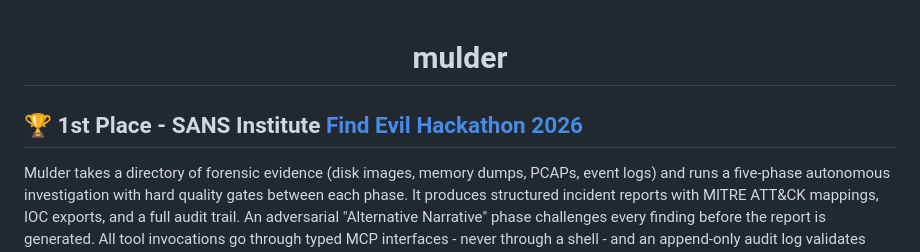
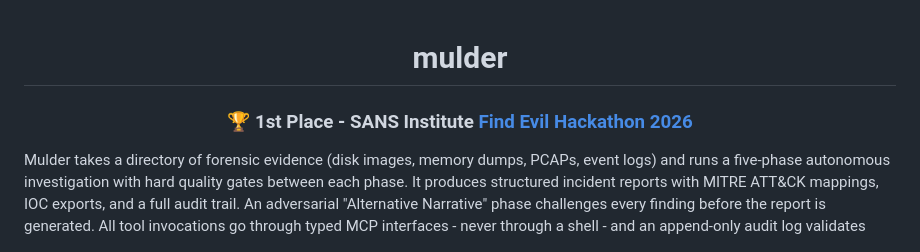
Before and after one commit to calebevans/mulder, a Markdown page: README.md, the part around the change. Rendered like a GitHub page.

```diff
--- a/README.md
+++ b/README.md
@@ -1,10 +1,8 @@
 <div align="center">
 
 # mulder
-
+### 🏆 1st Place - SANS Institute [Find Evil Hackathon 2026](https://www.sans.org/press/announcements/sans-names-the-five-winners-of-find-evil-2026)
 </div>
-
-## 🏆 1st Place - SANS Institute [Find Evil Hackathon 2026](https://www.sans.org/press/announcements/sans-names-the-five-winners-of-find-evil-2026)
 
 Mulder takes a directory of forensic evidence (disk images, memory dumps, PCAPs, event logs) and runs a five-phase autonomous investigation with hard quality gates between each phase. It produces structured incident reports with MITRE ATT&CK mappings, IOC exports, and a full audit trail. An adversarial "Alternative Narrative" phase challenges every finding before the report is generated. All tool invocations go through typed MCP interfaces - never through a shell - and an append-only audit log validates every evidence citation at the API boundary, making findings with fabricated evidence citations structurally impossible to submit.
 
```
